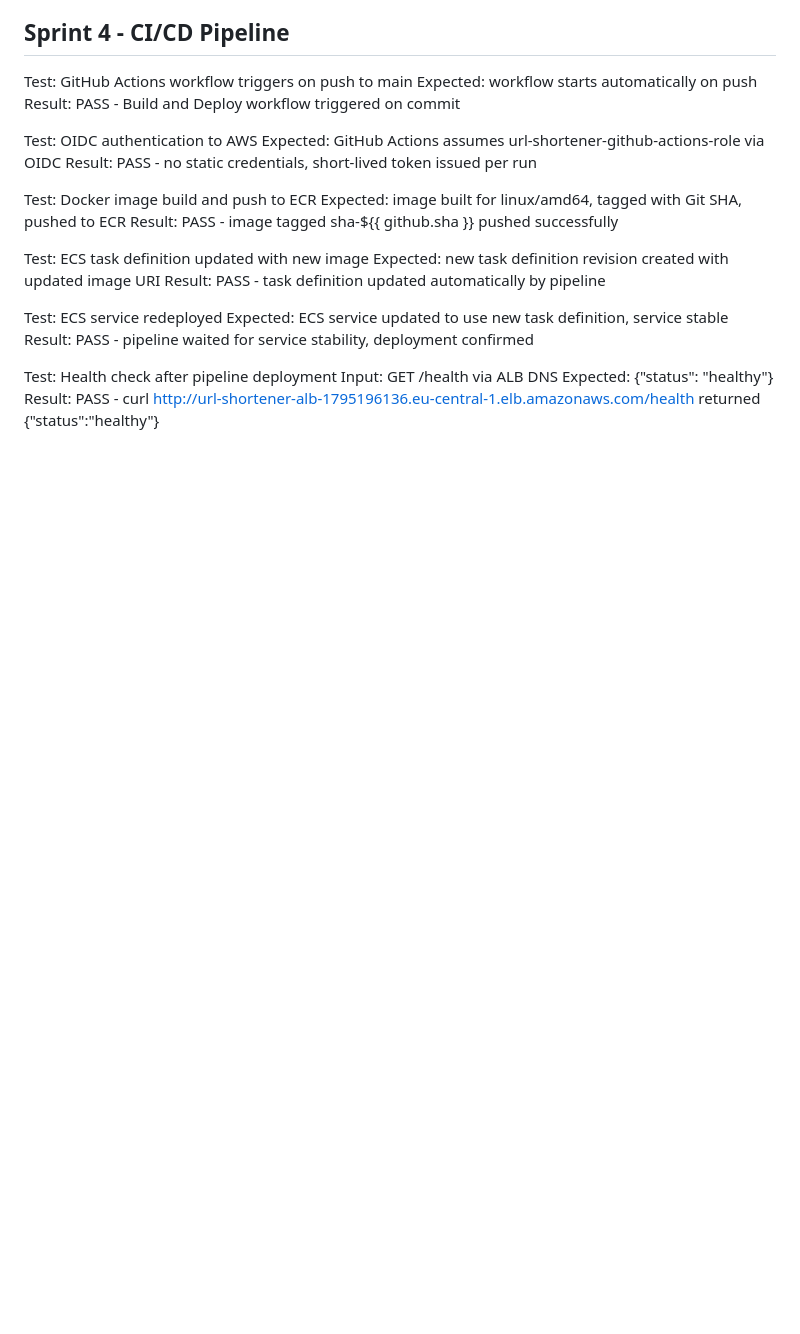
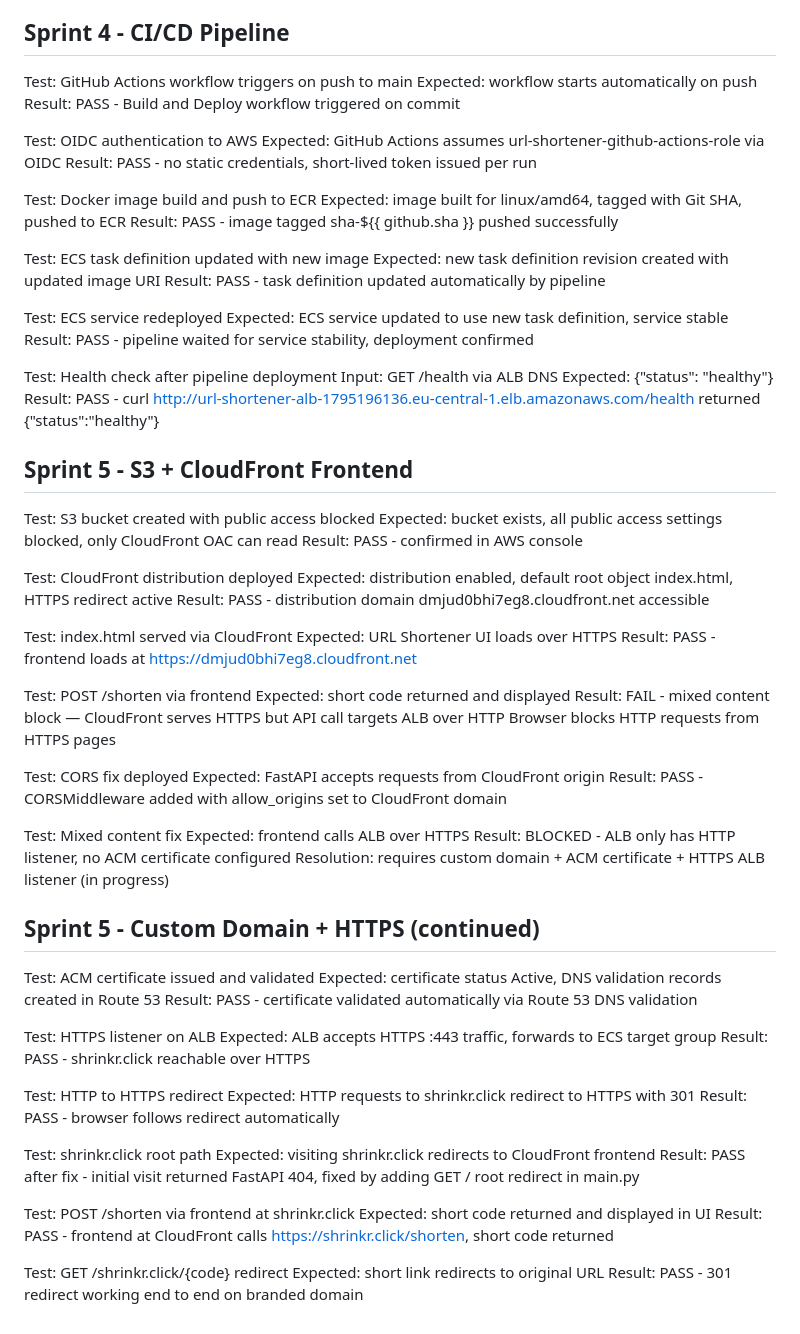
Before and after one commit to horvrobert/url-shortener, a Markdown page: testing-log.md, the part around one of its changes. Drawn GitHub-style; blank space fills up the shorter version.

Commit message:
docs: add Sprint 5 HTTPS, custom domain, and mixed content tshoot entries

```diff
--- a/testing-log.md
+++ b/testing-log.md
@@ -134,3 +133,58 @@ Test: Health check after pipeline deployment
 Input: GET /health via ALB DNS
 Expected: {"status": "healthy"}
 Result: PASS - curl http://url-shortener-alb-1795196136.eu-central-1.elb.amazonaws.com/health returned {"status":"healthy"}
+
+
+## Sprint 5 - S3 + CloudFront Frontend
+
+Test: S3 bucket created with public access blocked
+Expected: bucket exists, all public access settings blocked, only CloudFront OAC can read
+Result: PASS - confirmed in AWS console
+
+Test: CloudFront distribution deployed
+Expected: distribution enabled, default root object index.html, HTTPS redirect active
+Result: PASS - distribution domain dmjud0bhi7eg8.cloudfront.net accessible
+
+Test: index.html served via CloudFront
+Expected: URL Shortener UI loads over HTTPS
+Result: PASS - frontend loads at https://dmjud0bhi7eg8.cloudfront.net
+
+Test: POST /shorten via frontend
+Expected: short code returned and displayed
+Result: FAIL - mixed content block — CloudFront serves HTTPS but API call targets ALB over HTTP
+Browser blocks HTTP requests from HTTPS pages
+
+Test: CORS fix deployed
+Expected: FastAPI accepts requests from CloudFront origin
+Result: PASS - CORSMiddleware added with allow_origins set to CloudFront domain
+
+Test: Mixed content fix
+Expected: frontend calls ALB over HTTPS
+Result: BLOCKED - ALB only has HTTP listener, no ACM certificate configured
+Resolution: requires custom domain + ACM certificate + HTTPS ALB listener (in progress)
+
+## Sprint 5 - Custom Domain + HTTPS (continued)
+
+Test: ACM certificate issued and validated
+Expected: certificate status Active, DNS validation records created in Route 53
+Result: PASS - certificate validated automatically via Route 53 DNS validation
+
+Test: HTTPS listener on ALB
+Expected: ALB accepts HTTPS :443 traffic, forwards to ECS target group
+Result: PASS - shrinkr.click reachable over HTTPS
+
+Test: HTTP to HTTPS redirect
+Expected: HTTP requests to shrinkr.click redirect to HTTPS with 301
+Result: PASS - browser follows redirect automatically
+
+Test: shrinkr.click root path
+Expected: visiting shrinkr.click redirects to CloudFront frontend
+Result: PASS after fix - initial visit returned FastAPI 404, fixed by adding GET / root redirect in main.py
+
+Test: POST /shorten via frontend at shrinkr.click
+Expected: short code returned and displayed in UI
+Result: PASS - frontend at CloudFront calls https://shrinkr.click/shorten, short code returned
+
+Test: GET /shrinkr.click/{code} redirect
+Expected: short link redirects to original URL
+Result: PASS - 301 redirect working end to end on branded domain
```
Also changed, not shown: other parts of testing-log.md (+1 -2 lines), tshoot.md (+74 -0 lines).
